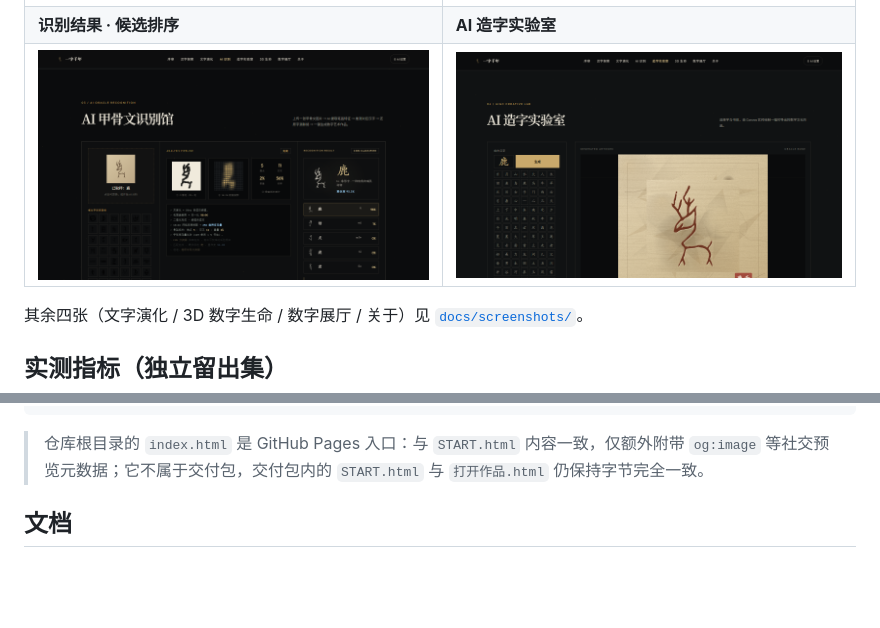
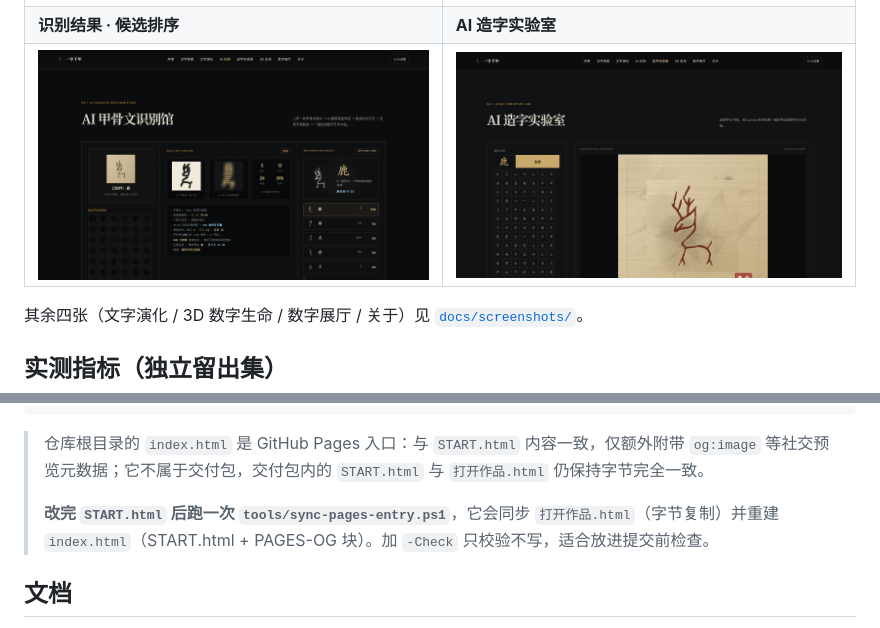
Before and after one commit to TNTD26/yiziqiannian, a Markdown page: README.md, 2 parts joined by grey strips. Rendered like a GitHub page; pictures changed too: docs/screenshots/05_AI识别结果演示.png; blank space fills up the shorter version.

````diff
--- a/README.md
+++ b/README.md
@@ -85,6 +85,8 @@ docs/                       作品文档（见下）
 ```
 
 > 仓库根目录的 `index.html` 是 GitHub Pages 入口：与 `START.html` 内容一致，仅额外附带 `og:image` 等社交预览元数据；它不属于交付包，交付包内的 `START.html` 与 `打开作品.html` 仍保持字节完全一致。
+>
+> **改完 `START.html` 后跑一次 `tools/sync-pages-entry.ps1`**，它会同步 `打开作品.html`（字节复制）并重建 `index.html`（START.html + PAGES-OG 块）。加 `-Check` 只校验不写，适合放进提交前检查。
 
 ## 文档
 
````
Also changed, not shown: docs/06_软件说明书.md (+1 -1 lines), docs/07_源程序与著作权说明.md (+1 -1 lines), docs/screenshots/04_AI甲骨文识别馆.png, 6 other files.
